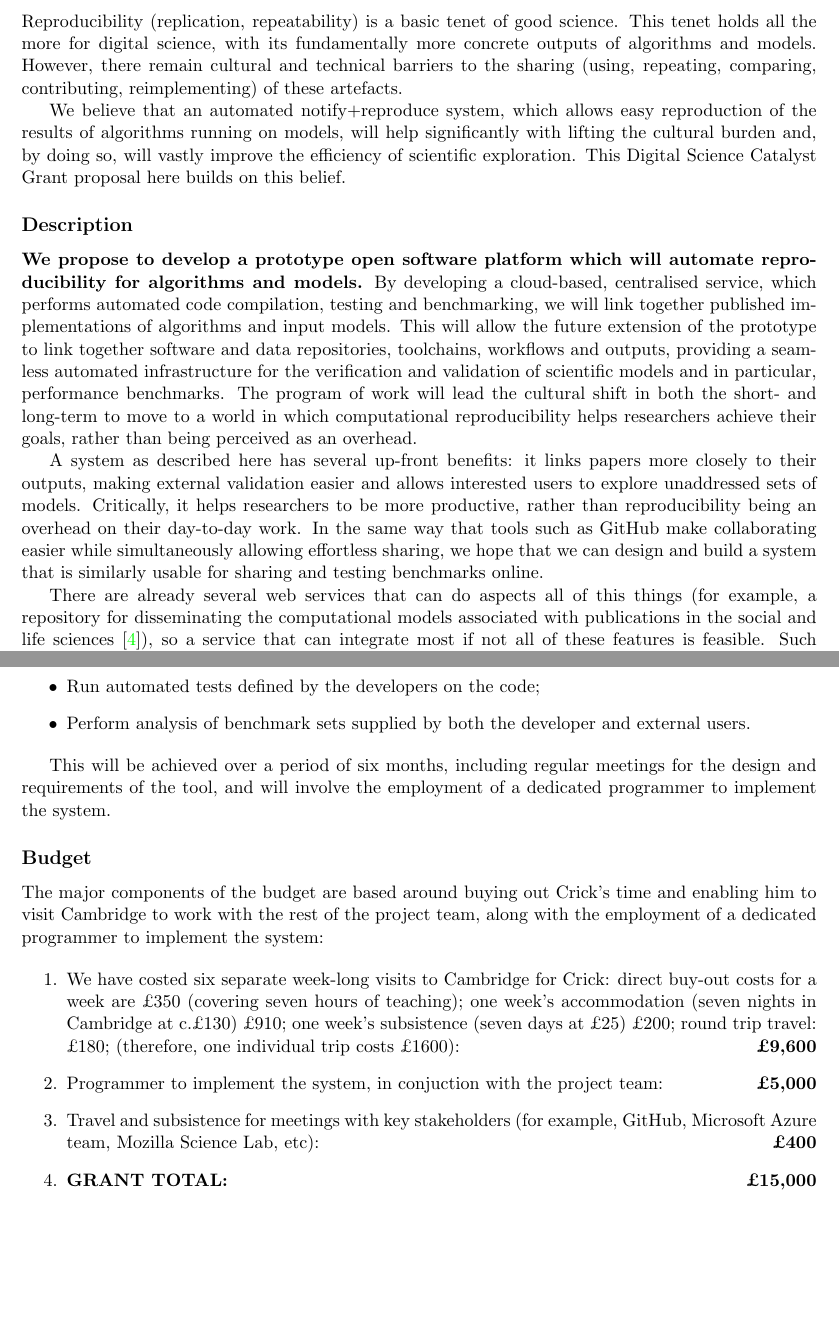
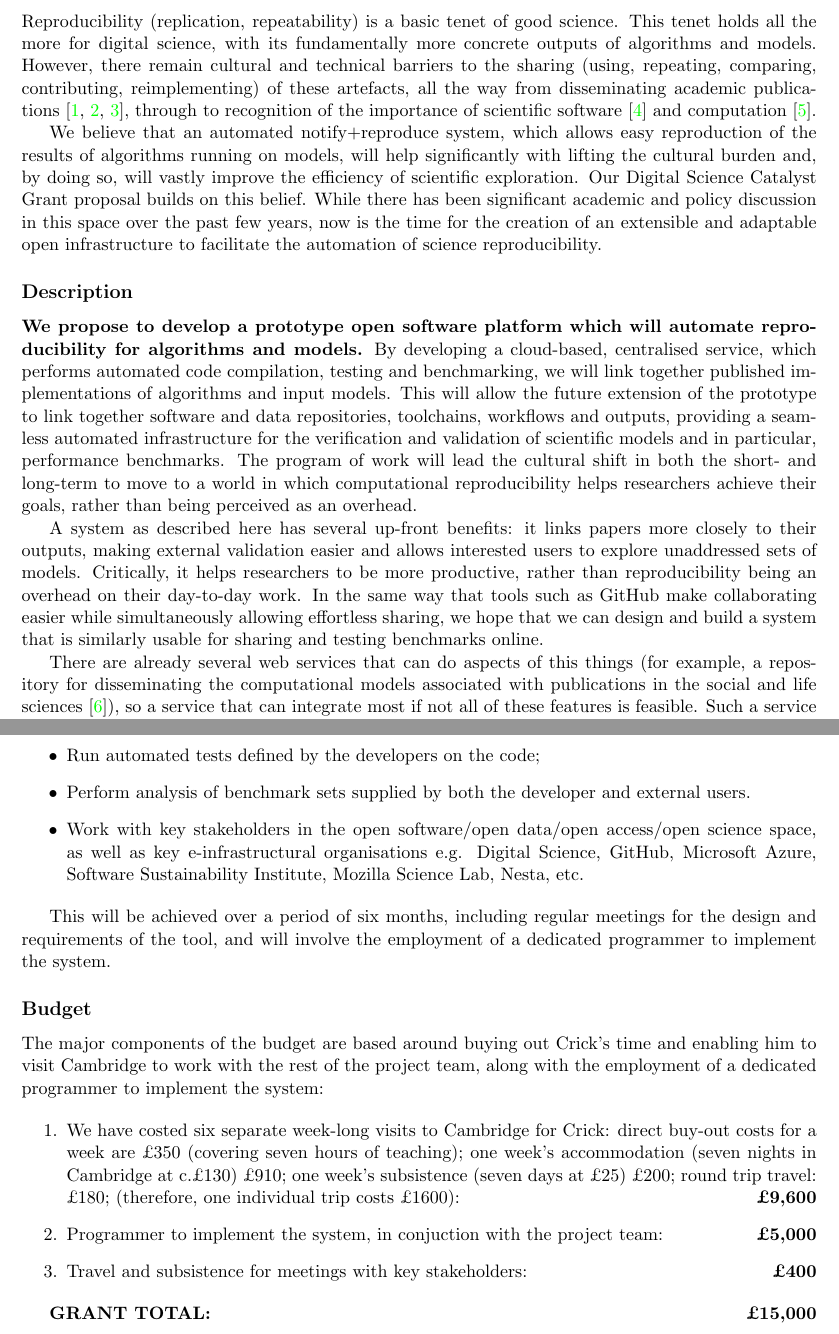
Before and after one commit to tomcrick/DSCatalyst, a LaTeX document (DSCatalyst.tex): two parts of pages 1 and 2 of 3, joined at a grey line, cut so that both start at the same text, the shorter picture padded with empty space. Compiled offline with pdfLaTeX.

Commit message:
Final version, some tweaks and reformatting

```diff
--- a/DSCatalyst.tex
+++ b/DSCatalyst.tex
@@ -47,7 +47,10 @@ science. This tenet holds all the more for digital science, with its
 fundamentally more concrete outputs of algorithms and models. However,
 there remain cultural and technical barriers to the sharing (using,
 repeating, comparing, contributing, reimplementing) of these
-artefacts.
+artefacts, all the way from disseminating academic
+publications~\cite{deroure:2010,stodden-et-al:2013,fursin+dubach:2014},
+through to recognition of the importance of scientific
+software~\cite{goble:2014} and computation~\cite{gent:2013}.
 
 % Reproducibility (replication, repeatability) is a basic tenet of good
 % science. The retraction of numerous results, for disciplines ranging
@@ -71,8 +74,12 @@ artefacts.
 We believe that an automated notify+reproduce system, which allows
 easy reproduction of the results of algorithms running on models, will
 help significantly with lifting the cultural burden and, by doing so,
-will vastly improve the efficiency of scientific exploration.  This
-Digital Science Catalyst Grant proposal here builds on this belief.
+will vastly improve the efficiency of scientific exploration. Our
+Digital Science Catalyst Grant proposal builds on this belief. While
+there has been significant academic and policy discussion in this
+space over the past few years, now is the time for the creation of an
+extensible and adaptable open infrastructure to facilitate the
+automation of science reproducibility.
 
 % The reproduction and replication of reported scientific results is a
 % hot topic within the academic community. The retraction of numerous
@@ -136,7 +144,7 @@ and build a system that is similarly usable for sharing and testing
 benchmarks online.
 
 % other examples?
-There are already several web services that can do aspects all of this
+There are already several web services that can do aspects of this
 things (for example, a repository for disseminating the computational
 models associated with publications in the social and life
 sciences~\cite{rollins-et-al:2014}), so a service that can integrate
@@ -199,6 +207,11 @@ code from git repositories;
 \item Run automated tests defined by the developers on the code;
 \item Perform analysis of benchmark sets supplied by both the developer and external
 users.
+\item Work with key stakeholders in the open software/open data/open access/open
+  science space, as well as key e-infrastructural organisations
+  e.g. Digital Science, GitHub, Microsoft
+  Azure, Software Sustainability Institute, Mozilla Science Lab,
+  Nesta, etc.
 \end{itemize}
 
 This will be achieved over a period of six months, including regular
@@ -234,12 +247,11 @@ Cambridge at c.\pounds 130) \pounds 910; one week's subsistence (seven days at \
 \item Programmer to implement the system, in conjuction with the
   project team: \hfill {\textbf{\pounds 5,000}}
 
-\item Travel and subsistence for meetings with key stakeholders (for
-  example, GitHub, Microsoft Azure team, Mozilla Science Lab, etc):
+\item Travel and subsistence for meetings with key stakeholders:
   \hfill {\textbf{\pounds 400}}
+\end{enumerate}
 
-\item {\textbf{GRANT TOTAL: \hfill \pounds 15,000}}
-\end{enumerate}
+{\textbf{GRANT TOTAL: \hfill \pounds 15,000}}
 
 \subsection*{Team Profile}
 
```
Also changed, not shown: DSCatalyst.bib (+2 -4 lines), DSCatalyst.tex (9 more changed lines).
